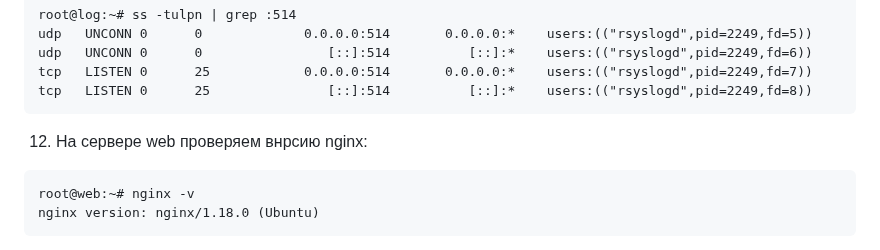
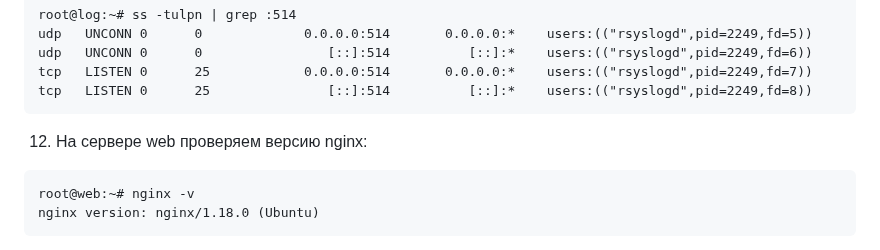
Before and after one commit to Schukinsky/Linux.Professional, a Markdown page: hw17_Rsyslog/README.md, the part around one of its changes. GitHub-like rendering.

````diff
--- a/hw17_Rsyslog/README.md
+++ b/hw17_Rsyslog/README.md
@@ -191,7 +191,7 @@ udp   UNCONN 0      0                [::]:514          [::]:*    users:(("rsyslo
 tcp   LISTEN 0      25            0.0.0.0:514       0.0.0.0:*    users:(("rsyslogd",pid=2249,fd=7))
 tcp   LISTEN 0      25               [::]:514          [::]:*    users:(("rsyslogd",pid=2249,fd=8))
 ```
-12. На сервере web проверяем внрсию nginx:
+12. На сервере web проверяем версию nginx:
 ```
 root@web:~# nginx -v
 nginx version: nginx/1.18.0 (Ubuntu)
````
Also changed, not shown: other parts of hw17_Rsyslog/README.md (+1 -1 lines).
